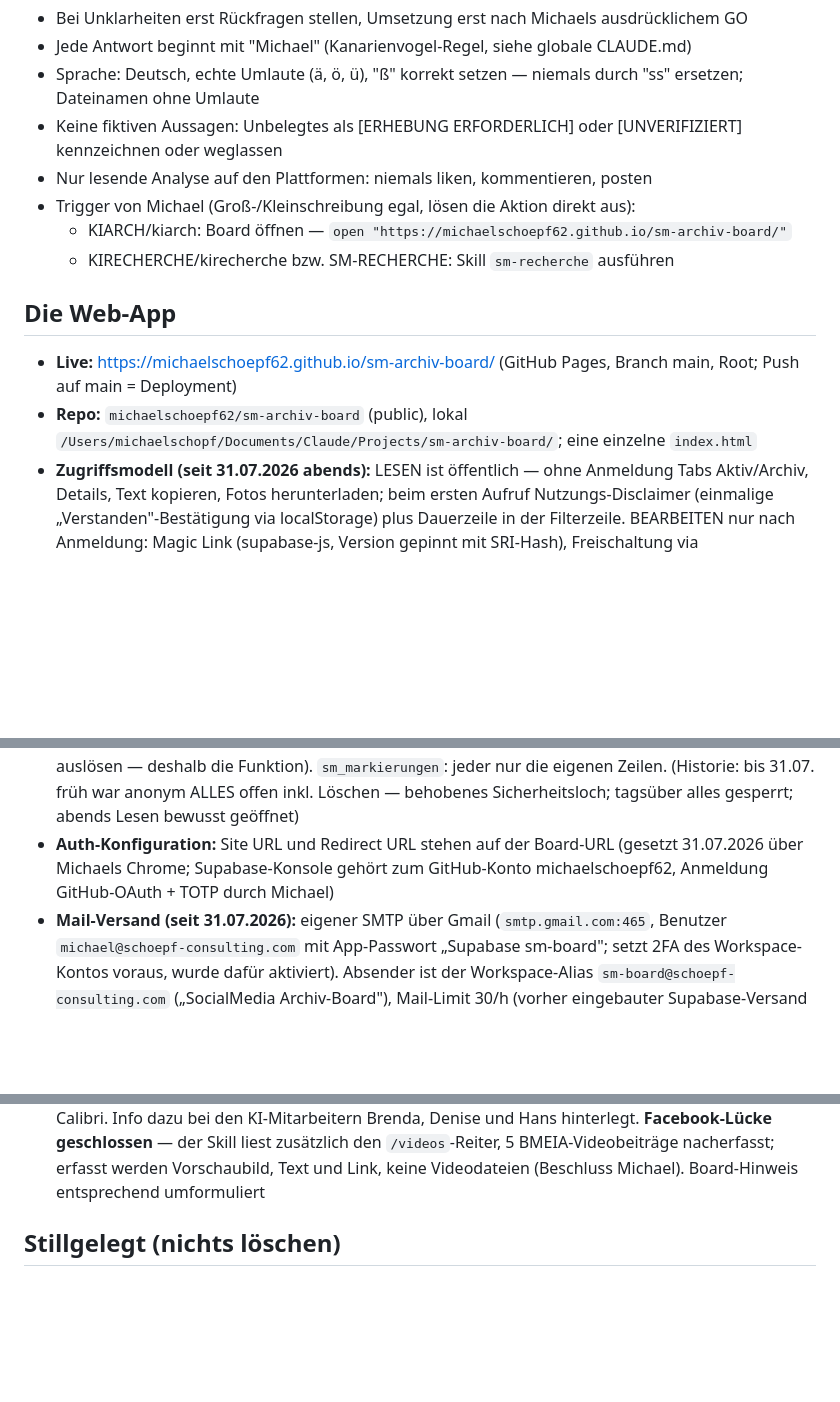
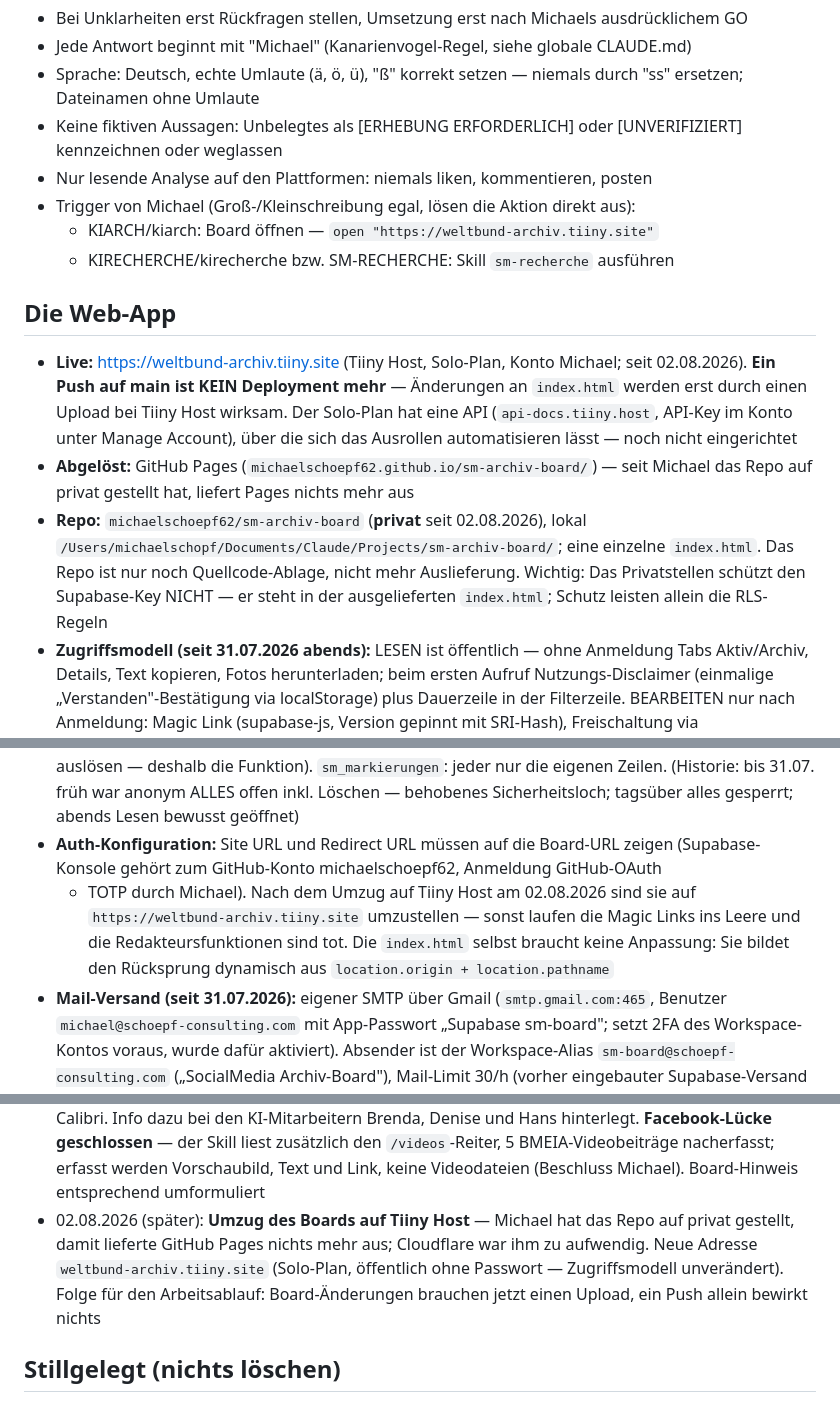
Before and after one commit to michaelschoepf62/sm-archiv-board, a Markdown page: CLAUDE.md, 3 parts joined by grey strips. Rendered like a GitHub page; blank space fills up the shorter version.

Commit message:
Board zieht auf Tiiny Host um (weltbund-archiv.tiiny.site)
- Neue Live-Adresse, GitHub Pages abgeloest (Repo ist privat)
- Wichtig dokumentiert: Push auf main ist KEIN Deployment mehr,
  Aenderungen brauchen einen Upload; Solo-Plan bietet eine API zum
  Automatisieren (noch nicht eingerichtet)
- KIARCH-Trigger auf die neue Adresse
- Auth-Konfiguration: Site/Redirect URL in Supabase umzustellen,
  index.html selbst braucht keine Anpassung (dynamischer Ruecksprung)
- Klargestellt: privates Repo schuetzt den Supabase-Key nicht, das
  leisten allein die RLS-Regeln

Co-Authored-By: Claude Opus 5 <noreply@anthropic.com>

```diff
--- a/CLAUDE.md
+++ b/CLAUDE.md
@@ -22,15 +22,23 @@ Mandantenbezug. Die KI-Team-/Dashboard-Themen liegen weiterhin im Projekt
   kennzeichnen oder weglassen
 - Nur lesende Analyse auf den Plattformen: niemals liken, kommentieren, posten
 - Trigger von Michael (Groß-/Kleinschreibung egal, lösen die Aktion direkt aus):
-  - KIARCH/kiarch: Board öffnen — `open "https://michaelschoepf62.github.io/sm-archiv-board/"`
+  - KIARCH/kiarch: Board öffnen — `open "https://weltbund-archiv.tiiny.site"`
   - KIRECHERCHE/kirecherche bzw. SM-RECHERCHE: Skill `sm-recherche` ausführen
 
 ## Die Web-App
 
-- **Live:** https://michaelschoepf62.github.io/sm-archiv-board/ (GitHub Pages, Branch main,
-  Root; Push auf main = Deployment)
-- **Repo:** `michaelschoepf62/sm-archiv-board` (public), lokal
-  `/Users/michaelschopf/Documents/Claude/Projects/sm-archiv-board/`; eine einzelne `index.html`
+- **Live:** https://weltbund-archiv.tiiny.site (Tiiny Host, Solo-Plan, Konto Michael;
+  seit 02.08.2026). **Ein Push auf main ist KEIN Deployment mehr** — Änderungen an
+  `index.html` werden erst durch einen Upload bei Tiiny Host wirksam. Der Solo-Plan
+  hat eine API (`api-docs.tiiny.host`, API-Key im Konto unter Manage Account), über
+  die sich das Ausrollen automatisieren lässt — noch nicht eingerichtet
+- **Abgelöst:** GitHub Pages (`michaelschoepf62.github.io/sm-archiv-board/`) — seit
+  Michael das Repo auf privat gestellt hat, liefert Pages nichts mehr aus
+- **Repo:** `michaelschoepf62/sm-archiv-board` (**privat** seit 02.08.2026), lokal
+  `/Users/michaelschopf/Documents/Claude/Projects/sm-archiv-board/`; eine einzelne
+  `index.html`. Das Repo ist nur noch Quellcode-Ablage, nicht mehr Auslieferung.
+  Wichtig: Das Privatstellen schützt den Supabase-Key NICHT — er steht in der
+  ausgelieferten `index.html`; Schutz leisten allein die RLS-Regeln
 - **Zugriffsmodell (seit 31.07.2026 abends):** LESEN ist öffentlich — ohne Anmeldung
   Tabs Aktiv/Archiv, Details, Text kopieren, Fotos herunterladen; beim ersten Aufruf
   Nutzungs-Disclaimer (einmalige „Verstanden"-Bestätigung via localStorage) plus
@@ -86,9 +94,13 @@ Mandantenbezug. Die KI-Team-/Dashboard-Themen liegen weiterhin im Projekt
   recursion" auslösen — deshalb die Funktion). `sm_markierungen`: jeder nur die
   eigenen Zeilen. (Historie: bis 31.07. früh war anonym ALLES offen inkl. Löschen —
   behobenes Sicherheitsloch; tagsüber alles gesperrt; abends Lesen bewusst geöffnet)
-- **Auth-Konfiguration:** Site URL und Redirect URL stehen auf der Board-URL
-  (gesetzt 31.07.2026 über Michaels Chrome; Supabase-Konsole gehört zum GitHub-Konto
-  michaelschoepf62, Anmeldung GitHub-OAuth + TOTP durch Michael)
+- **Auth-Konfiguration:** Site URL und Redirect URL müssen auf die Board-URL zeigen
+  (Supabase-Konsole gehört zum GitHub-Konto michaelschoepf62, Anmeldung GitHub-OAuth
+  + TOTP durch Michael). Nach dem Umzug auf Tiiny Host am 02.08.2026 sind sie auf
+  `https://weltbund-archiv.tiiny.site` umzustellen — sonst laufen die Magic Links ins
+  Leere und die Redakteursfunktionen sind tot. Die `index.html` selbst braucht keine
+  Anpassung: Sie bildet den Rücksprung dynamisch aus
+  `location.origin + location.pathname`
 - **Mail-Versand (seit 31.07.2026):** eigener SMTP über Gmail (`smtp.gmail.com:465`,
   Benutzer `michael@schoepf-consulting.com` mit App-Passwort „Supabase sm-board";
   setzt 2FA des Workspace-Kontos voraus, wurde dafür aktiviert). Absender ist der
@@ -205,6 +217,11 @@ Zustimmungs-Vorlage aus den offenen Punkten bleibt dafür wichtig.]
   **Facebook-Lücke geschlossen** — der Skill liest zusätzlich den `/videos`-Reiter,
   5 BMEIA-Videobeiträge nacherfasst; erfasst werden Vorschaubild, Text und Link,
   keine Videodateien (Beschluss Michael). Board-Hinweis entsprechend umformuliert
+- 02.08.2026 (später): **Umzug des Boards auf Tiiny Host** — Michael hat das Repo auf
+  privat gestellt, damit lieferte GitHub Pages nichts mehr aus; Cloudflare war ihm zu
+  aufwendig. Neue Adresse `weltbund-archiv.tiiny.site` (Solo-Plan, öffentlich ohne
+  Passwort — Zugriffsmodell unverändert). Folge für den Arbeitsablauf: Board-Änderungen
+  brauchen jetzt einen Upload, ein Push allein bewirkt nichts
 
 ## Stillgelegt (nichts löschen)
 
```
